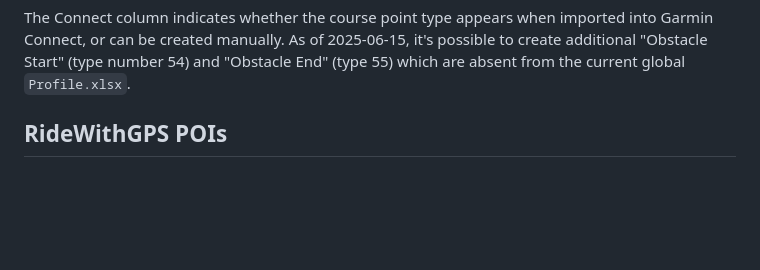
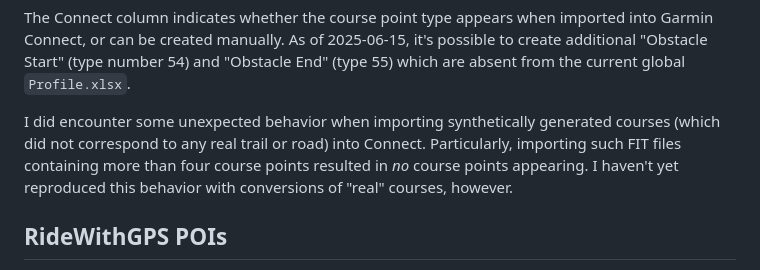
Before and after one commit to mshroyer/coursepointer, a Markdown page: docs/point_types.md, the part around the change printed below. Drawn GitHub-style; blank space fills up the shorter version.

```diff
--- a/docs/point_types.md
+++ b/docs/point_types.md
@@ -87,6 +87,12 @@ imported into Garmin Connect, or can be created manually.  As of 2025-06-15,
 it's possible to create additional "Obstacle Start" (type number 54) and
 "Obstacle End" (type 55) which are absent from the current global
 `Profile.xlsx`.
+
+I did encounter some unexpected behavior when importing synthetically
+generated courses (which did not correspond to any real trail or road) into
+Connect.  Particularly, importing such FIT files containing more than four
+course points resulted in *no* course points appearing.  I haven't yet
+reproduced this behavior with conversions of "real" courses, however.
 
 ## RideWithGPS POIs
 
```
Also changed, not shown: other parts of docs/point_types.md (+55 -55 lines), docs/img/edge1040sample00a.png (added), docs/img/edge1040sample00b.png (added), docs/img/edge1040sample00c.png (added), docs/img/edge1040sample00d.png (added).
